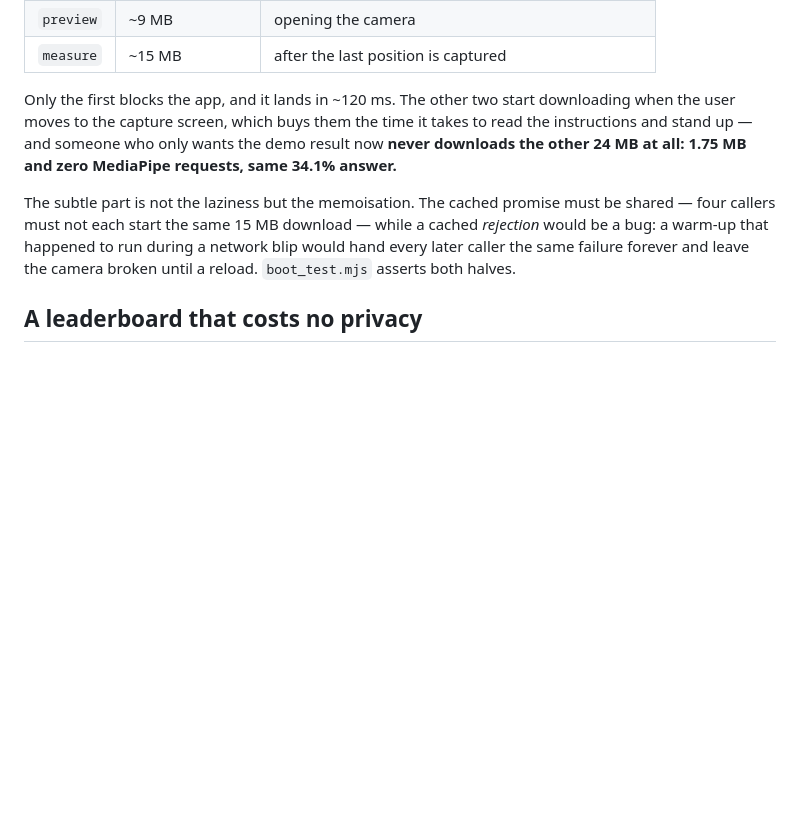
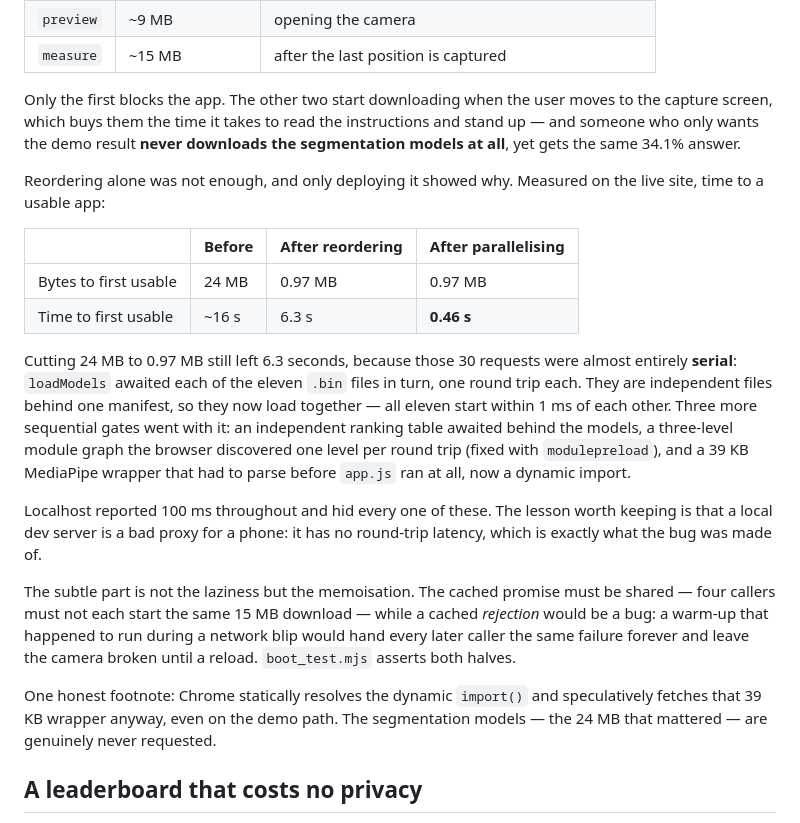
Before and after one commit to rishabcv-eng/bodycomp, a Markdown page: README.md, the part around the change. GitHub-like rendering; blank space fills up the shorter version.

Commit message:
Document the boot work with the numbers the live site gave
Both READMEs carried localhost timings, which were the wrong measurement: a
local dev server has no round-trip latency, and latency was what the bug was
made of. It read 100 ms all the way through while the deployed site took 6.3 s.

Replaced with the deployed figures - 24 MB and ~16 s to a usable app, then
0.97 MB and 6.3 s after reordering, then 0.46 s once the eleven model files
stopped arriving one round trip at a time.

Also corrects a claim I made too broadly: Chrome statically resolves the
dynamic import() and speculatively fetches the 39 KB MediaPipe wrapper even on
the demo path, so that file is not avoided, only moved off the critical path.
The 24 MB of segmentation models genuinely are never requested, which is the
part that mattered.

```diff
--- a/README.md
+++ b/README.md
@@ -156,17 +156,41 @@ The assets now load in three groups, each fetched on first use:
 | `preview` | ~9 MB | opening the camera |
 | `measure` | ~15 MB | after the last position is captured |
 
-Only the first blocks the app, and it lands in ~120 ms. The other two start
-downloading when the user moves to the capture screen, which buys them the time
-it takes to read the instructions and stand up — and someone who only wants the
-demo result now **never downloads the other 24 MB at all: 1.75 MB and zero
-MediaPipe requests, same 34.1% answer.**
+Only the first blocks the app. The other two start downloading when the user
+moves to the capture screen, which buys them the time it takes to read the
+instructions and stand up — and someone who only wants the demo result **never
+downloads the segmentation models at all**, yet gets the same 34.1% answer.
+
+Reordering alone was not enough, and only deploying it showed why. Measured on
+the live site, time to a usable app:
+
+| | Before | After reordering | After parallelising |
+|---|---|---|---|
+| Bytes to first usable | 24 MB | 0.97 MB | 0.97 MB |
+| Time to first usable | ~16 s | 6.3 s | **0.46 s** |
+
+Cutting 24 MB to 0.97 MB still left 6.3 seconds, because those 30 requests were
+almost entirely **serial**: `loadModels` awaited each of the eleven `.bin` files
+in turn, one round trip each. They are independent files behind one manifest, so
+they now load together — all eleven start within 1 ms of each other. Three more
+sequential gates went with it: an independent ranking table awaited behind the
+models, a three-level module graph the browser discovered one level per round
+trip (fixed with `modulepreload`), and a 39 KB MediaPipe wrapper that had to
+parse before `app.js` ran at all, now a dynamic import.
+
+Localhost reported 100 ms throughout and hid every one of these. The lesson
+worth keeping is that a local dev server is a bad proxy for a phone: it has no
+round-trip latency, which is exactly what the bug was made of.
 
 The subtle part is not the laziness but the memoisation. The cached promise must
 be shared — four callers must not each start the same 15 MB download — while a
 cached *rejection* would be a bug: a warm-up that happened to run during a
 network blip would hand every later caller the same failure forever and leave
 the camera broken until a reload. `boot_test.mjs` asserts both halves.
+
+One honest footnote: Chrome statically resolves the dynamic `import()` and
+speculatively fetches that 39 KB wrapper anyway, even on the demo path. The
+segmentation models — the 24 MB that mattered — are genuinely never requested.
 
 ## A leaderboard that costs no privacy
 
```
Also changed, not shown: app/README.md (+8 -0 lines).
